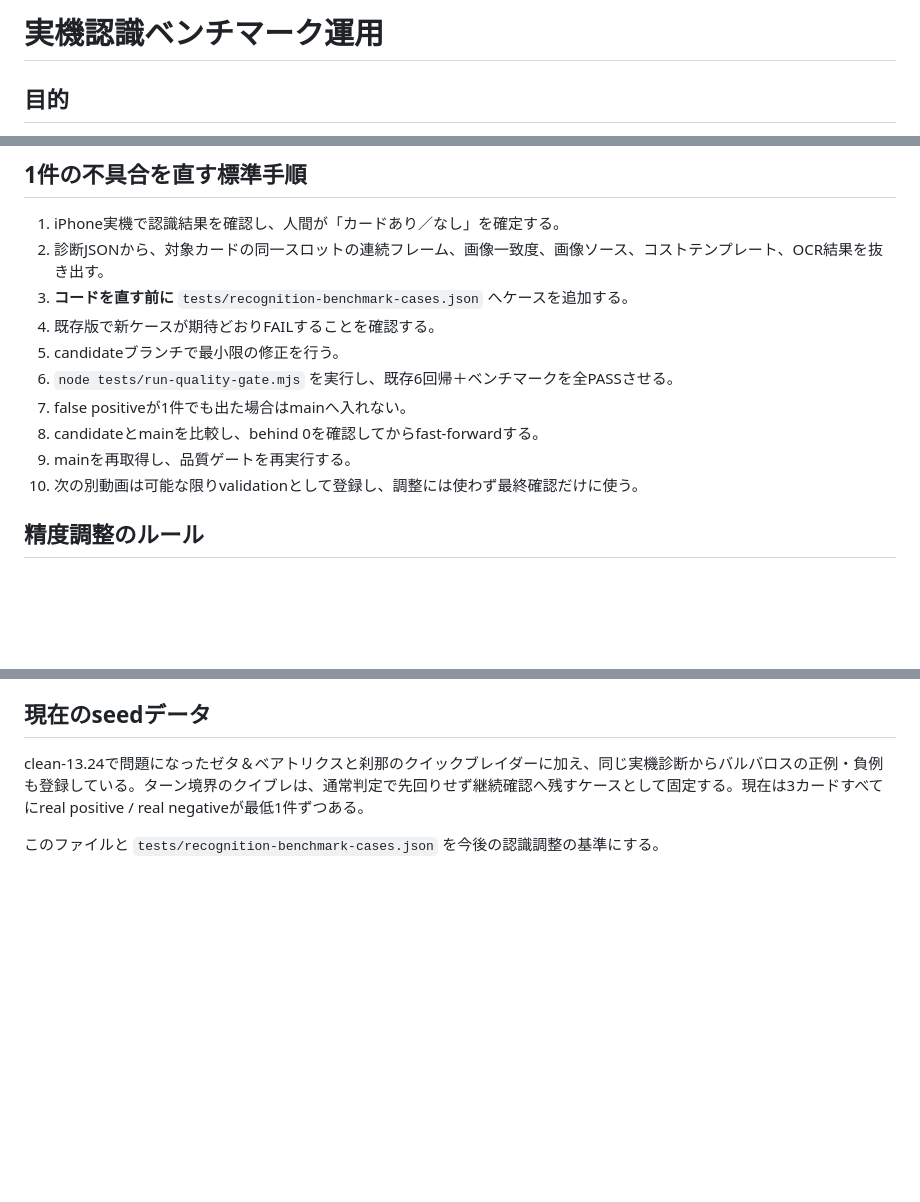
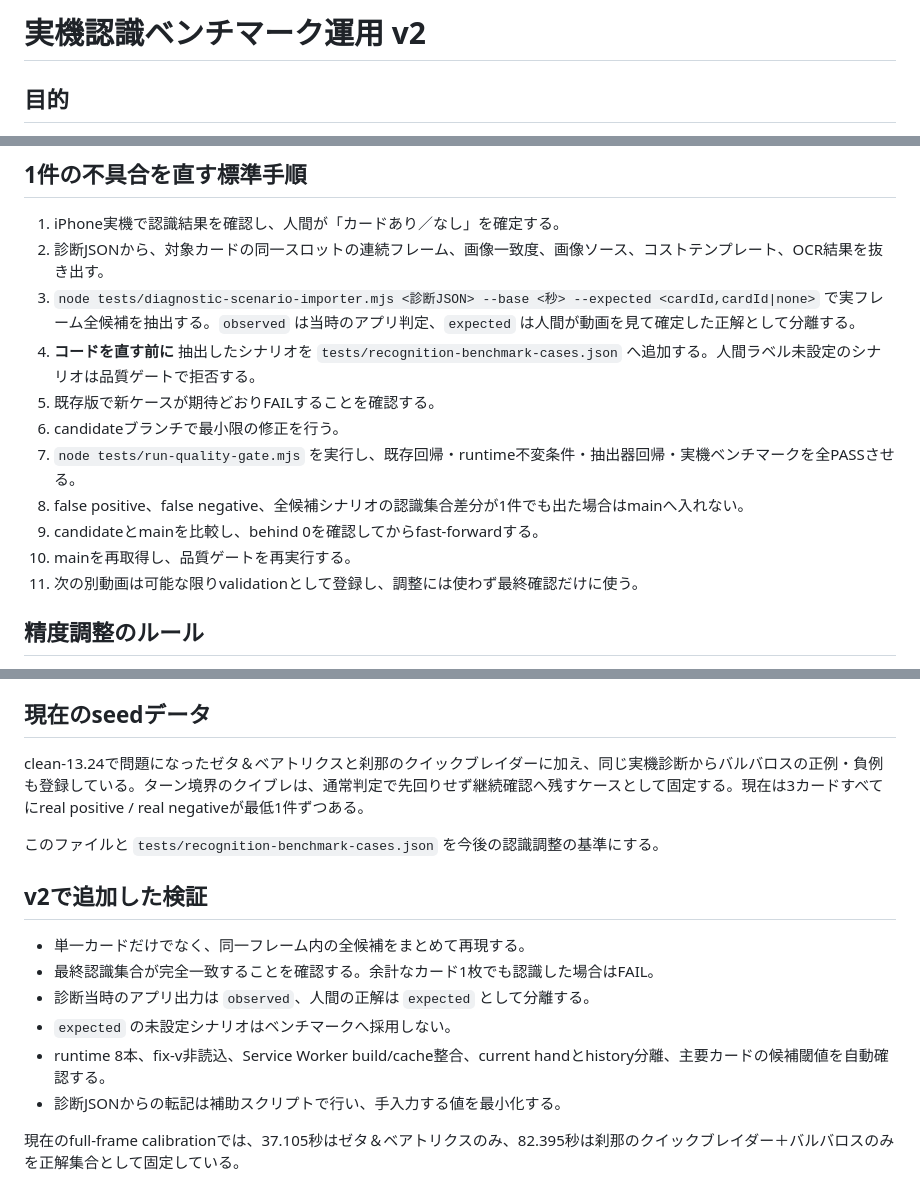
Before and after one commit to inari-1234/shadowverse-wb-replay-reviewer, a Markdown page: docs/recognition-benchmark-workflow.md, 3 parts joined by grey strips. GitHub-like rendering; blank space fills up the shorter version.

Commit message:
Document full-frame benchmark v2 workflow

```diff
--- a/docs/recognition-benchmark-workflow.md
+++ b/docs/recognition-benchmark-workflow.md
@@ -1,4 +1,4 @@
-# 実機認識ベンチマーク運用
+# 実機認識ベンチマーク運用 v2
 
 ## 目的
 
@@ -18,14 +18,15 @@ runtime の8スクリプト構成は変更せず、テスト層だけで運用
 
 1. iPhone実機で認識結果を確認し、人間が「カードあり／なし」を確定する。
 2. 診断JSONから、対象カードの同一スロットの連続フレーム、画像一致度、画像ソース、コストテンプレート、OCR結果を抜き出す。
-3. **コードを直す前に** `tests/recognition-benchmark-cases.json` へケースを追加する。
-4. 既存版で新ケースが期待どおりFAILすることを確認する。
-5. candidateブランチで最小限の修正を行う。
-6. `node tests/run-quality-gate.mjs` を実行し、既存6回帰＋ベンチマークを全PASSさせる。
-7. false positiveが1件でも出た場合はmainへ入れない。
-8. candidateとmainを比較し、behind 0を確認してからfast-forwardする。
-9. mainを再取得し、品質ゲートを再実行する。
-10. 次の別動画は可能な限りvalidationとして登録し、調整には使わず最終確認だけに使う。
+3. `node tests/diagnostic-scenario-importer.mjs <診断JSON> --base <秒> --expected <cardId,cardId|none>` で実フレーム全候補を抽出する。`observed` は当時のアプリ判定、`expected` は人間が動画を見て確定した正解として分離する。
+4. **コードを直す前に** 抽出したシナリオを `tests/recognition-benchmark-cases.json` へ追加する。人間ラベル未設定のシナリオは品質ゲートで拒否する。
+5. 既存版で新ケースが期待どおりFAILすることを確認する。
+6. candidateブランチで最小限の修正を行う。
+7. `node tests/run-quality-gate.mjs` を実行し、既存回帰・runtime不変条件・抽出器回帰・実機ベンチマークを全PASSさせる。
+8. false positive、false negative、全候補シナリオの認識集合差分が1件でも出た場合はmainへ入れない。
+9. candidateとmainを比較し、behind 0を確認してからfast-forwardする。
+10. mainを再取得し、品質ゲートを再実行する。
+11. 次の別動画は可能な限りvalidationとして登録し、調整には使わず最終確認だけに使う。
 
 ## 精度調整のルール
 
@@ -62,3 +63,15 @@ runtime の8スクリプト構成は変更せず、テスト層だけで運用
 clean-13.24で問題になったゼタ＆ベアトリクスと刹那のクイックブレイダーに加え、同じ実機診断からバルバロスの正例・負例も登録している。ターン境界のクイブレは、通常判定で先回りせず継続確認へ残すケースとして固定する。現在は3カードすべてにreal positive / real negativeが最低1件ずつある。
 
 このファイルと `tests/recognition-benchmark-cases.json` を今後の認識調整の基準にする。
+
+
+## v2で追加した検証
+
+- 単一カードだけでなく、同一フレーム内の全候補をまとめて再現する。
+- 最終認識集合が完全一致することを確認する。余計なカード1枚でも認識した場合はFAIL。
+- 診断当時のアプリ出力は `observed`、人間の正解は `expected` として分離する。
+- `expected` の未設定シナリオはベンチマークへ採用しない。
+- runtime 8本、fix-v非読込、Service Worker build/cache整合、current handとhistory分離、主要カードの候補閾値を自動確認する。
+- 診断JSONからの転記は補助スクリプトで行い、手入力する値を最小化する。
+
+現在のfull-frame calibrationでは、37.105秒はゼタ＆ベアトリクスのみ、82.395秒は刹那のクイックブレイダー＋バルバロスのみを正解集合として固定している。
```
